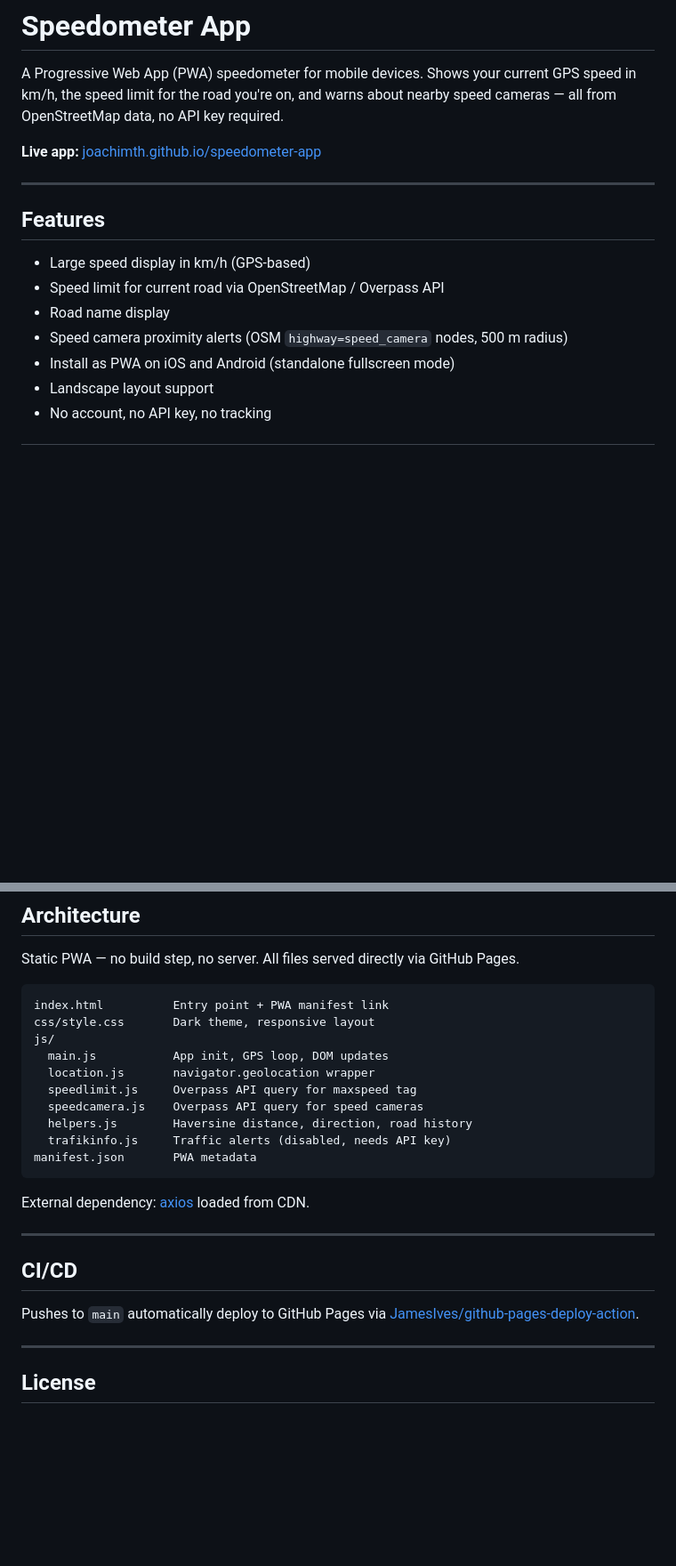
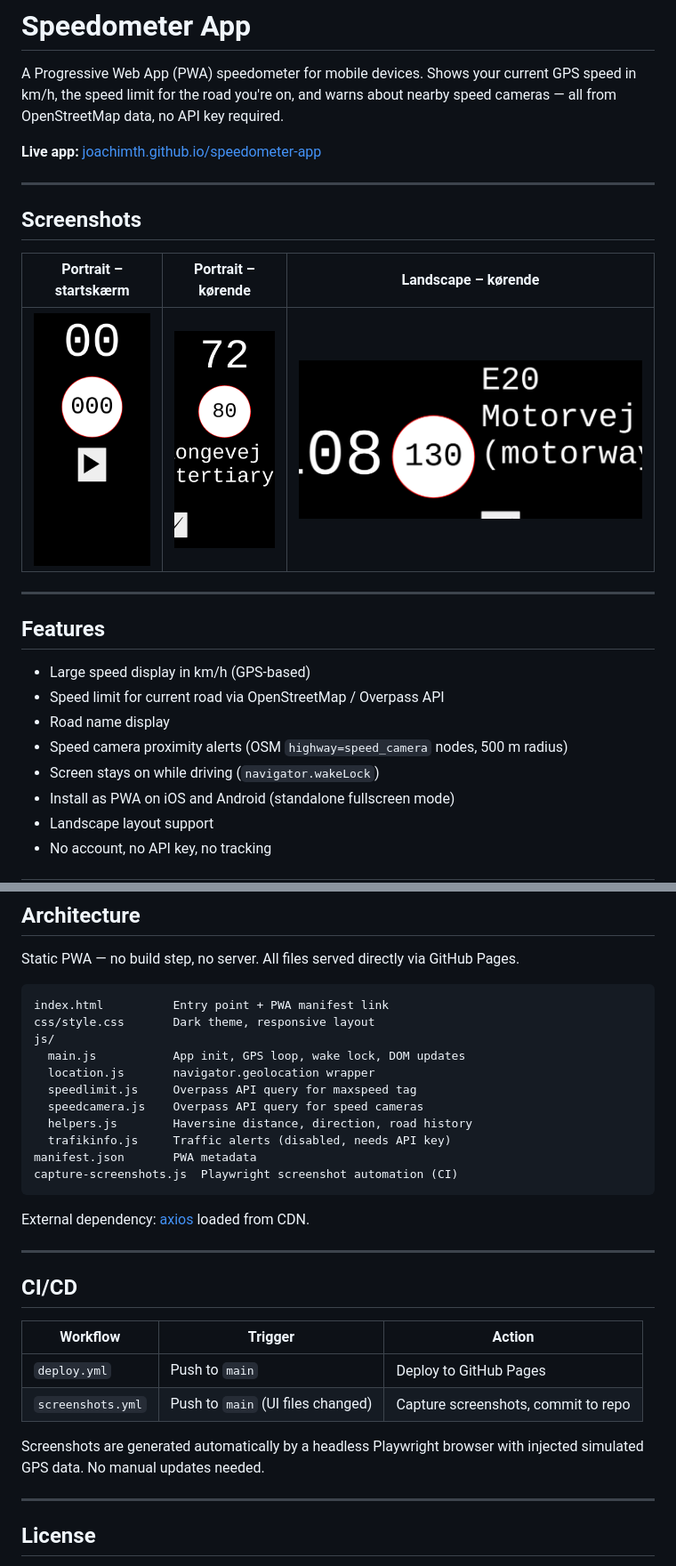
Before and after one commit to joachimth/speedometer-app, a Markdown page: README.md, 2 parts joined by grey strips. Shown at 89% size. Drawn GitHub-style; pictures changed too: screenshots/landscape-driving.png (added), screenshots/portrait-driving.png (added), screenshots/portrait-idle.png (added); blank space fills up the shorter version.

Commit message:
Deploying to gh-pages from @ joachimth/speedometer-app@304cb18d95e56c8de8e4e38bae8b74bd1fc4454e 🚀

````diff
--- a/README.md
+++ b/README.md
@@ -3,6 +3,14 @@
 A Progressive Web App (PWA) speedometer for mobile devices. Shows your current GPS speed in km/h, the speed limit for the road you're on, and warns about nearby speed cameras — all from OpenStreetMap data, no API key required.
 
 **Live app:** [joachimth.github.io/speedometer-app](https://joachimth.github.io/speedometer-app)
+
+---
+
+## Screenshots
+
+| Portrait – startskærm | Portrait – kørende | Landscape – kørende |
+|:-:|:-:|:-:|
+| ![Startskærm](screenshots/portrait-idle.png) | ![Kørende](screenshots/portrait-driving.png) | ![Landscape](screenshots/landscape-driving.png) |
 
 ---
 
@@ -12,6 +20,7 @@ A Progressive Web App (PWA) speedometer for mobile devices. Shows your current G
 - Speed limit for current road via OpenStreetMap / Overpass API
 - Road name display
 - Speed camera proximity alerts (OSM `highway=speed_camera` nodes, 500 m radius)
+- Screen stays on while driving (`navigator.wakeLock`)
 - Install as PWA on iOS and Android (standalone fullscreen mode)
 - Landscape layout support
 - No account, no API key, no tracking
@@ -37,13 +46,14 @@ Static PWA — no build step, no server. All files served directly via GitHub Pa
 index.html          Entry point + PWA manifest link
 css/style.css       Dark theme, responsive layout
 js/
-  main.js           App init, GPS loop, DOM updates
+  main.js           App init, GPS loop, wake lock, DOM updates
   location.js       navigator.geolocation wrapper
   speedlimit.js     Overpass API query for maxspeed tag
   speedcamera.js    Overpass API query for speed cameras
   helpers.js        Haversine distance, direction, road history
   trafikinfo.js     Traffic alerts (disabled, needs API key)
 manifest.json       PWA metadata
+capture-screenshots.js  Playwright screenshot automation (CI)
 ```
 
 External dependency: [axios](https://unpkg.com/axios@1.1.2) loaded from CDN.
@@ -52,7 +62,12 @@ External dependency: [axios](https://unpkg.com/axios@1.1.2) loaded from CDN.
 
 ## CI/CD
 
-Pushes to `main` automatically deploy to GitHub Pages via [JamesIves/github-pages-deploy-action](https://github.com/JamesIves/github-pages-deploy-action).
+| Workflow | Trigger | Action |
+|---|---|---|
+| `deploy.yml` | Push to `main` | Deploy to GitHub Pages |
+| `screenshots.yml` | Push to `main` (UI files changed) | Capture screenshots, commit to repo |
+
+Screenshots are generated automatically by a headless Playwright browser with injected simulated GPS data. No manual updates needed.
 
 ---
 
````
Also changed, not shown: 4 other files.
